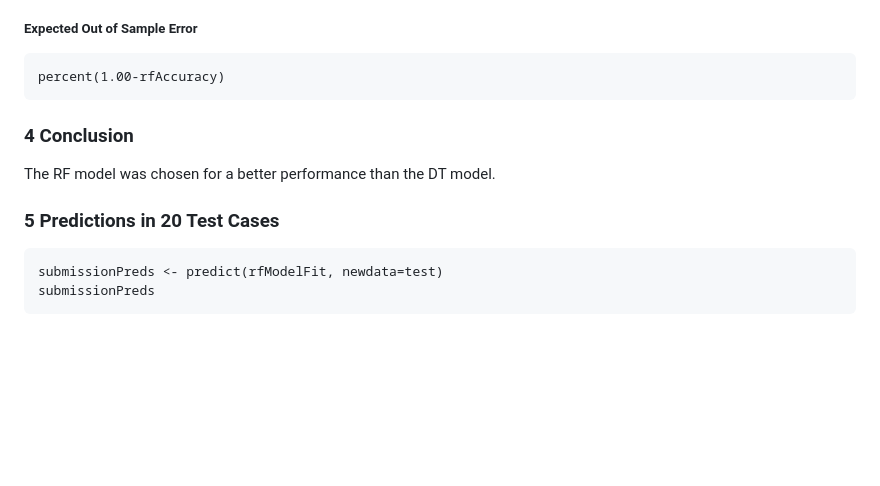
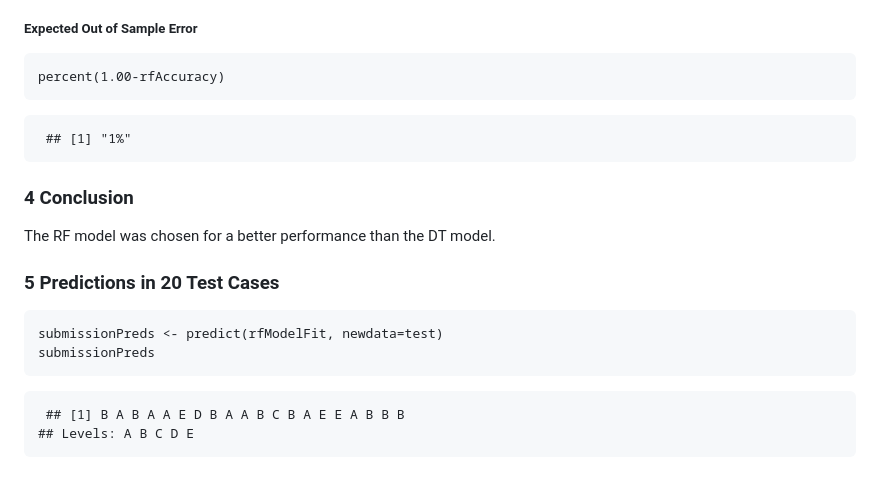
Before and after one commit to Heidi24/Prediction-Assignment-Writeup, a Markdown page: PredictionWriteup.md, the part around the change printed below. Drawn GitHub-style; blank space fills up the shorter version.

````diff
--- a/PredictionWriteup.md
+++ b/PredictionWriteup.md
@@ -184,6 +238,8 @@ Higher accuracy in the RF model than in the DT model.
 ```{r}
 percent(1.00-rfAccuracy)
 ```
+
+     ## [1] "1%"
 
 ### 4 Conclusion
 The RF model was chosen for a better performance than the DT model.
@@ -193,3 +249,5 @@ The RF model was chosen for a better performance than the DT model.
 submissionPreds <- predict(rfModelFit, newdata=test)
 submissionPreds
 ```
+     ## [1] B A B A A E D B A A B C B A E E A B B B
+    ## Levels: A B C D E
````
Also changed, not shown: other parts of PredictionWriteup.md (+54 -0 lines).
